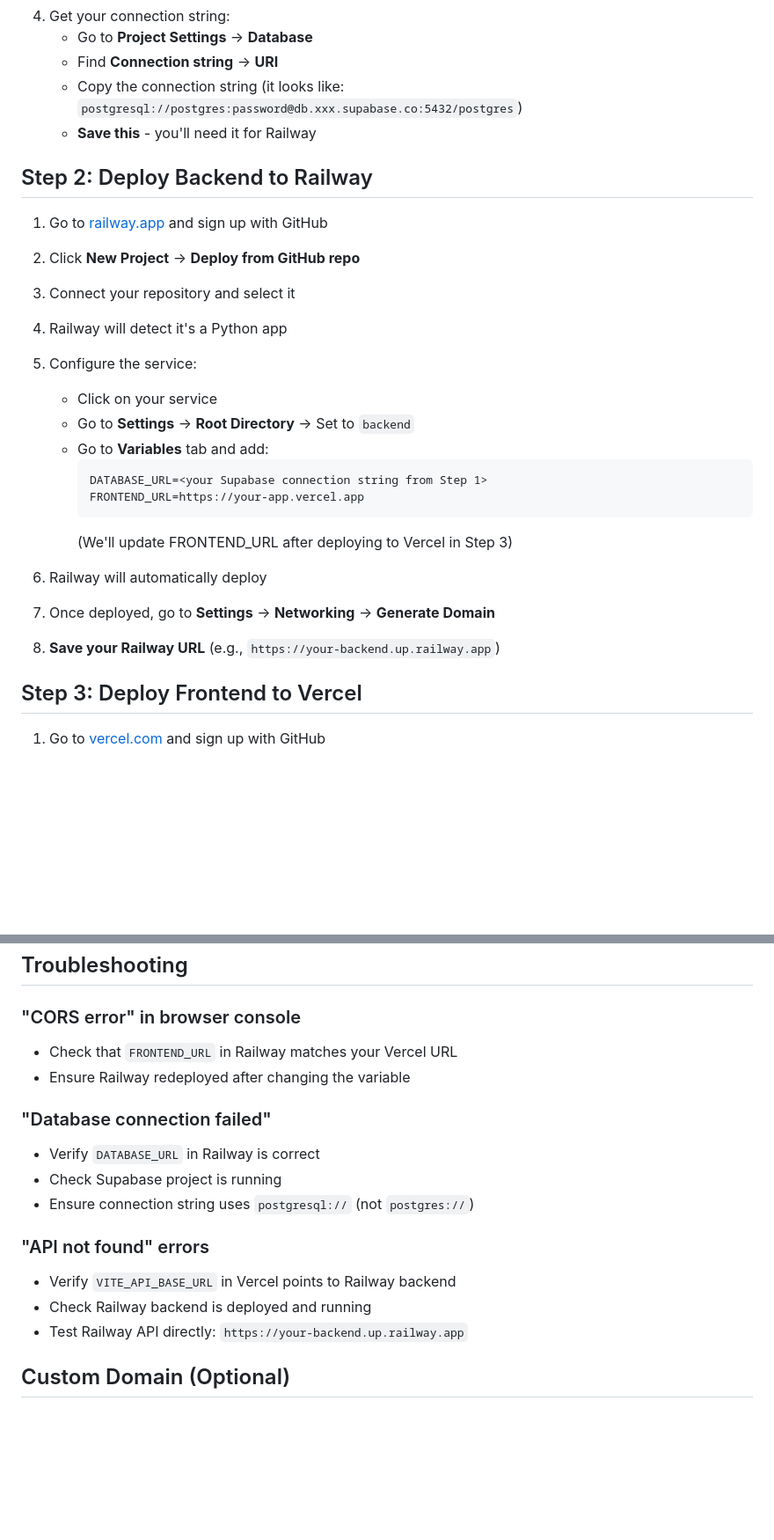
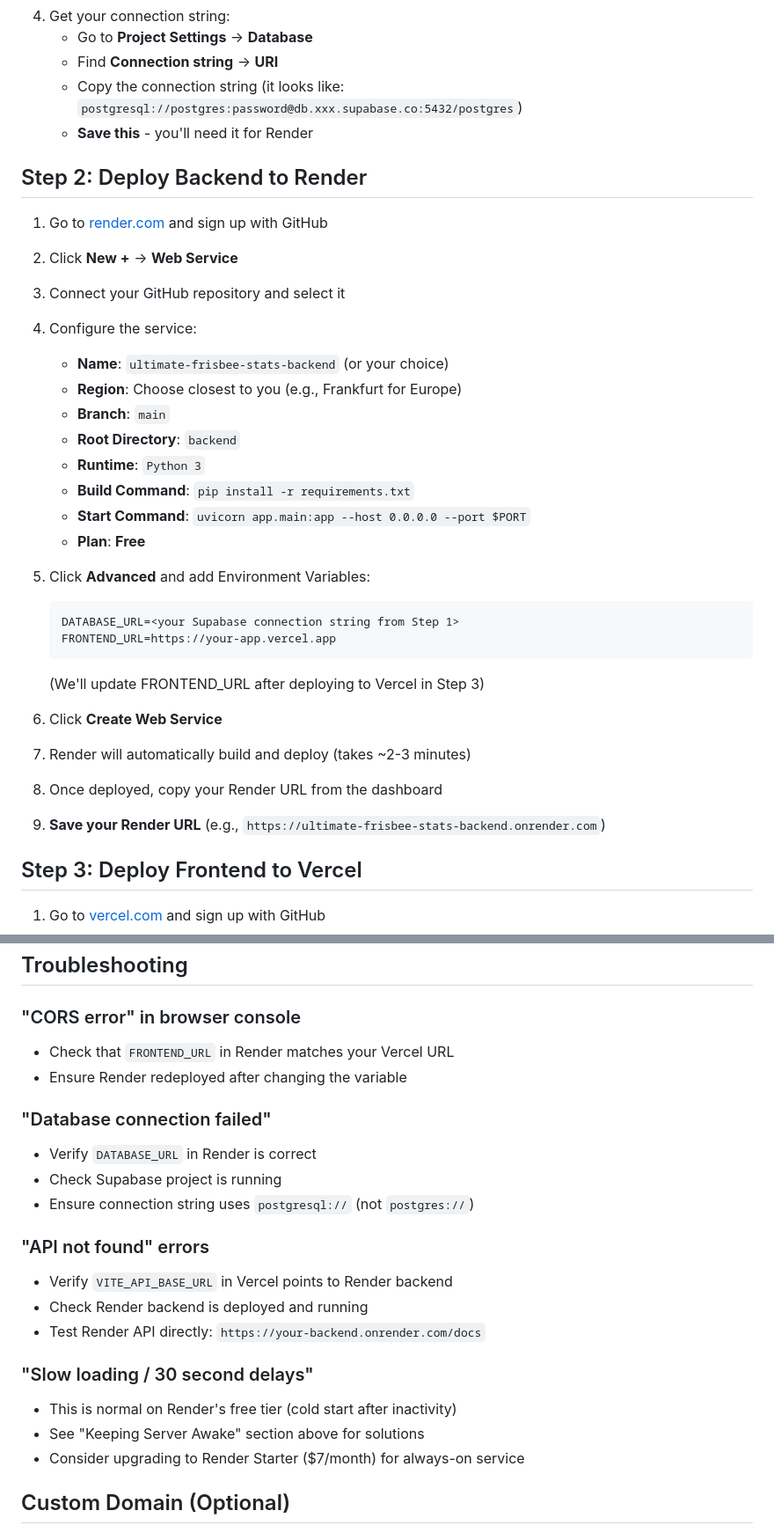
Before and after one commit to alachambre/ultimate-frisbee-stats, a Markdown page: DEPLOYMENT.md, 2 parts joined by grey strips. Shown at 88% size. Rendered like a GitHub page; blank space fills up the shorter version.

````diff
--- a/DEPLOYMENT.md
+++ b/DEPLOYMENT.md
@@ -28,27 +34,34 @@ This guide walks through deploying the Ultimate Frisbee Stats application to pro
    - Go to **Project Settings** → **Database**
    - Find **Connection string** → **URI**
    - Copy the connection string (it looks like: `postgresql://postgres:password@db.xxx.supabase.co:5432/postgres`)
-   - **Save this** - you'll need it for Railway
+   - **Save this** - you'll need it for Render
 
-## Step 2: Deploy Backend to Railway
+## Step 2: Deploy Backend to Render
 
-1. Go to [railway.app](https://railway.app) and sign up with GitHub
-2. Click **New Project** → **Deploy from GitHub repo**
-3. Connect your repository and select it
-4. Railway will detect it's a Python app
-5. Configure the service:
-   - Click on your service
-   - Go to **Settings** → **Root Directory** → Set to `backend`
-   - Go to **Variables** tab and add:
-     ```
-     DATABASE_URL=<your Supabase connection string from Step 1>
-     FRONTEND_URL=https://your-app.vercel.app
-     ```
-     (We'll update FRONTEND_URL after deploying to Vercel in Step 3)
+1. Go to [render.com](https://render.com) and sign up with GitHub
+2. Click **New +** → **Web Service**
+3. Connect your GitHub repository and select it
+4. Configure the service:
+   - **Name**: `ultimate-frisbee-stats-backend` (or your choice)
+   - **Region**: Choose closest to you (e.g., Frankfurt for Europe)
+   - **Branch**: `main`
+   - **Root Directory**: `backend`
+   - **Runtime**: `Python 3`
+   - **Build Command**: `pip install -r requirements.txt`
+   - **Start Command**: `uvicorn app.main:app --host 0.0.0.0 --port $PORT`
+   - **Plan**: **Free**
 
-6. Railway will automatically deploy
-7. Once deployed, go to **Settings** → **Networking** → **Generate Domain**
-8. **Save your Railway URL** (e.g., `https://your-backend.up.railway.app`)
+5. Click **Advanced** and add Environment Variables:
+   ```
+   DATABASE_URL=<your Supabase connection string from Step 1>
+   FRONTEND_URL=https://your-app.vercel.app
+   ```
+   (We'll update FRONTEND_URL after deploying to Vercel in Step 3)
+
+6. Click **Create Web Service**
+7. Render will automatically build and deploy (takes ~2-3 minutes)
+8. Once deployed, copy your Render URL from the dashboard
+9. **Save your Render URL** (e.g., `https://ultimate-frisbee-stats-backend.onrender.com`)
 
 ## Step 3: Deploy Frontend to Vercel
 
@@ -134,18 +164,23 @@ No environment variables needed for local development - defaults to SQLite and l
 ## Troubleshooting
 
 ### "CORS error" in browser console
-- Check that `FRONTEND_URL` in Railway matches your Vercel URL
-- Ensure Railway redeployed after changing the variable
+- Check that `FRONTEND_URL` in Render matches your Vercel URL
+- Ensure Render redeployed after changing the variable
 
 ### "Database connection failed"
-- Verify `DATABASE_URL` in Railway is correct
+- Verify `DATABASE_URL` in Render is correct
 - Check Supabase project is running
 - Ensure connection string uses `postgresql://` (not `postgres://`)
 
 ### "API not found" errors
-- Verify `VITE_API_BASE_URL` in Vercel points to Railway backend
-- Check Railway backend is deployed and running
-- Test Railway API directly: `https://your-backend.up.railway.app`
+- Verify `VITE_API_BASE_URL` in Vercel points to Render backend
+- Check Render backend is deployed and running
+- Test Render API directly: `https://your-backend.onrender.com/docs`
+
+### "Slow loading / 30 second delays"
+- This is normal on Render's free tier (cold start after inactivity)
+- See "Keeping Server Awake" section above for solutions
+- Consider upgrading to Render Starter ($7/month) for always-on service
 
 ## Custom Domain (Optional)
 
````
Also changed, not shown: other parts of DEPLOYMENT.md (+36 -13 lines), CLAUDE.md (+9 -4 lines).
